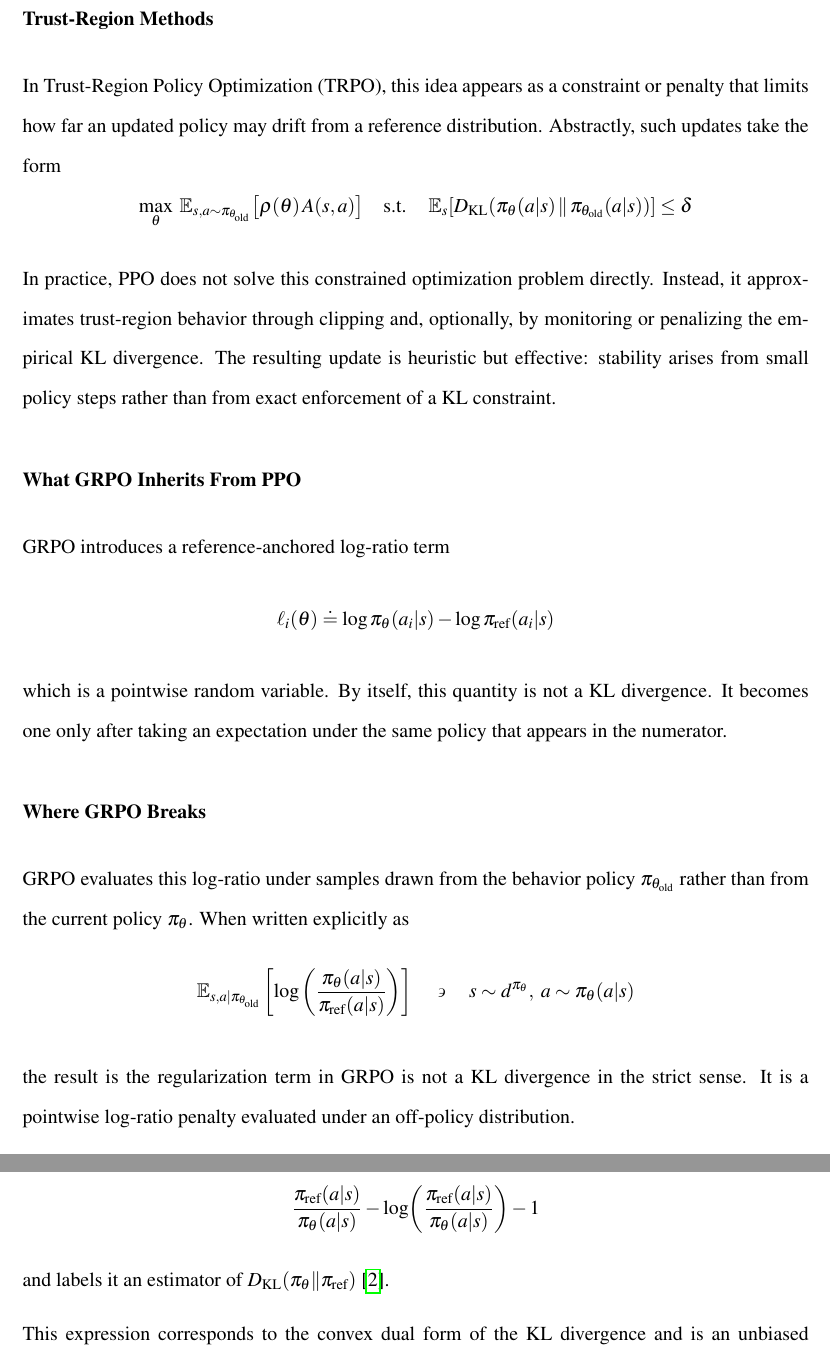
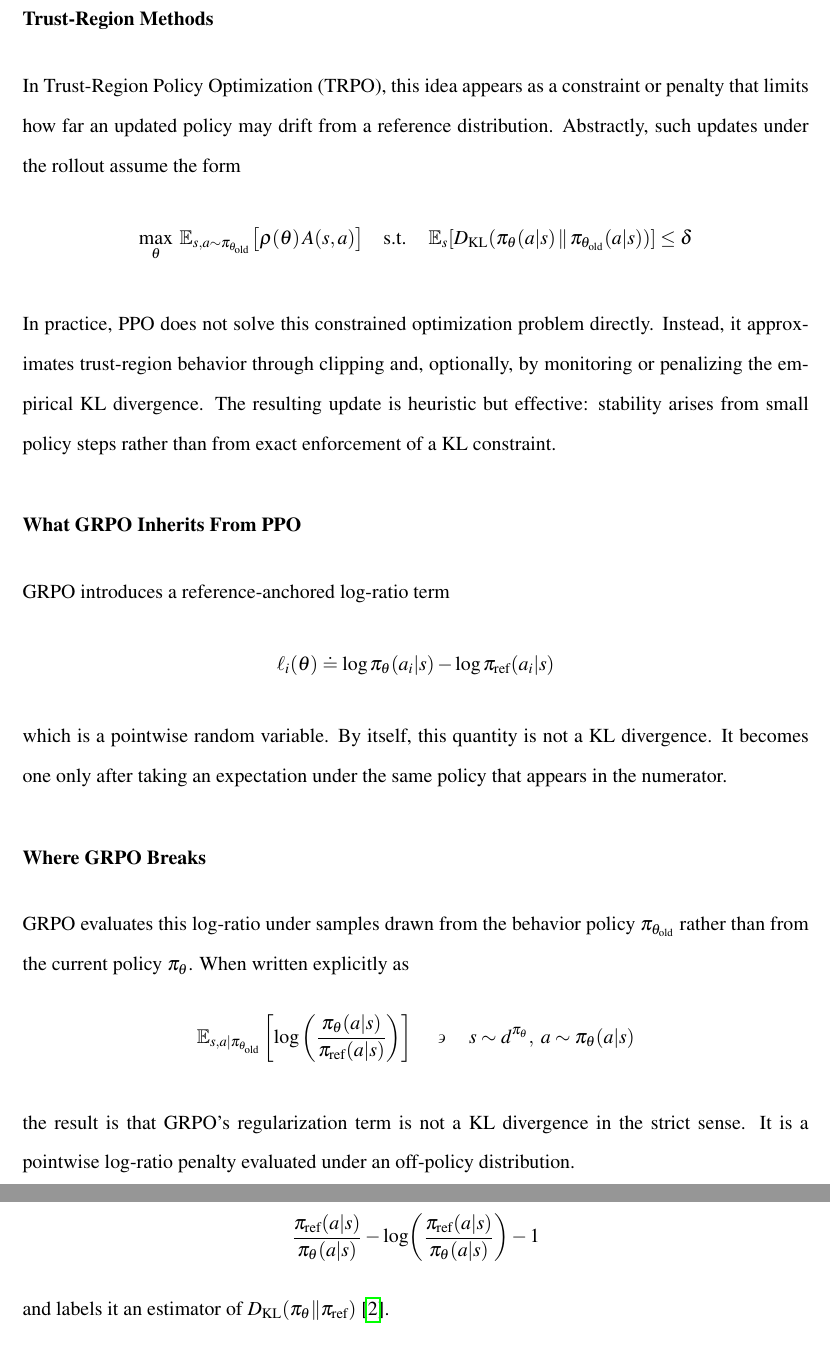
Before and after one commit to atlaslabsworld/Jiosi-GRPO, a LaTeX thesis (GRPO_reformulation.tex): two parts of pages 6 and 8 of 10, joined at a grey line, cut so that both start at the same text. Compiled offline with pdfLaTeX.

Commit message:
docs(GRPO_reformulation): clarify TRPO and GRPO regularization explanations
- clarify language describing TRPO update forms and GRPO regularization term
- specify variational representation of KL divergence estimator and its unbiasedness condition
- improve precision in off-policy regularization discussion for better theoretical distinction between methods

enhances conceptual clarity for readers comparing TRPO, PPO, and GRPO trust-region behavior

```diff
--- a/GRPO_reformulation.tex
+++ b/GRPO_reformulation.tex
@@ -85,7 +85,7 @@ This distinction is not cosmetic. The KL divergence is an expectation over the *
 
 \subsubsection{Trust-Region Methods}
 \label{subsubsec:trust_region_methods}
-In Trust-Region Policy Optimization (TRPO), this idea appears as a constraint or penalty that limits how far an updated policy may drift from a reference distribution. Abstractly, such updates take the form
+In Trust-Region Policy Optimization (TRPO), this idea appears as a constraint or penalty that limits how far an updated policy may drift from a reference distribution. Abstractly, such updates under the rollout assume the form
 \[
     \max_{\theta}\; \EX_{s,a\sim \pi_{\theta_{\mathrm{old}}}}\!\big[\rho(\theta)\,A(s,a)\big]
     \quad\text{s.t.}\quad
@@ -112,7 +112,7 @@ GRPO evaluates this log-ratio under samples drawn from the behavior policy $\pi_
     s \sim d^{\pi_{\theta}},\; a \sim \pi_{\theta}(a\vert s)
 \]
 
-the result is the regularization term in GRPO is not a KL divergence in the strict sense. It is a pointwise log-ratio penalty evaluated under an off-policy distribution.
+the result is that GRPO's regularization term is not a KL divergence in the strict sense. It is a pointwise log-ratio penalty evaluated under an off-policy distribution.
 
 This mirrors the approximation already employed in PPO, where trust-region behavior arises from clipping or auxiliary KL monitoring rather than from optimizing a true KL-constrained objective. DeepSeek’s formulation implicitly assumes this same identification, treating the off-policy expectation as if it were taken under the current policy, even though this assumption is never stated explicitly.
 
@@ -194,7 +194,7 @@ In short, GRPO inherits PPO's stability heuristics but not its theoretical KL in
     $$
     and labels it an estimator of $D_{\mathrm{KL}}(\pi_\theta\|\pi_{\mathrm{ref}})$ \cite{deepseek2025r1}.
 
-    This expression corresponds to the convex dual form of the KL divergence and is an unbiased estimator \textit{only} when the expectation is taken under the state-action visitation distribution induced by $\pi_\theta$.
+    This expression corresponds to a variational convex-analytic representation of the KL divergence and yields an unbiased estimator \textit{only} when the expectation is taken under the state-action visitation distribution induced by $\pi_\theta$.
     That is to say, the KL divergence only holds under expectation with respect to the target distribution.
 
     \subsection{Off-Policy Sampling Breaks DeepSeek's Unbiasedness Claim}
```
Also changed, not shown: GRPO_reformulation.pdf.
